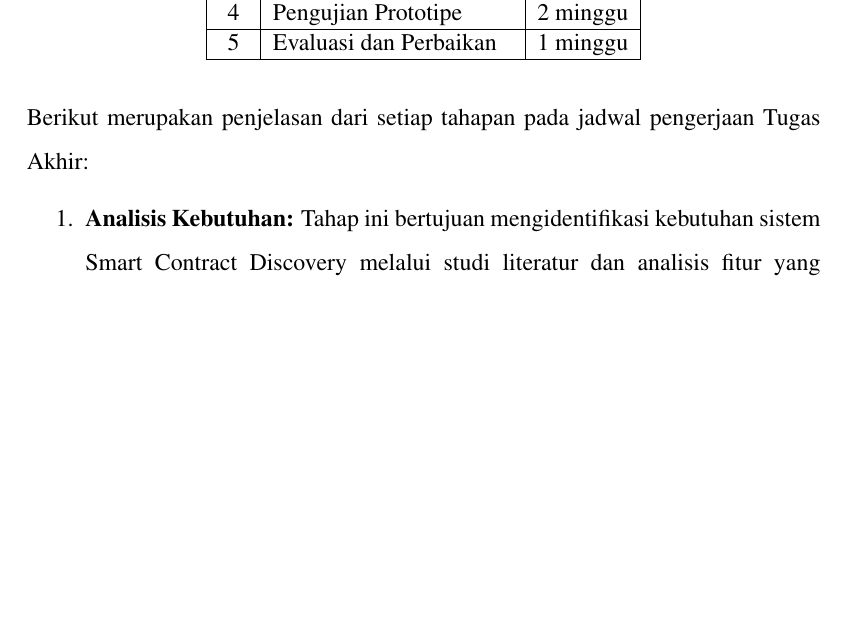
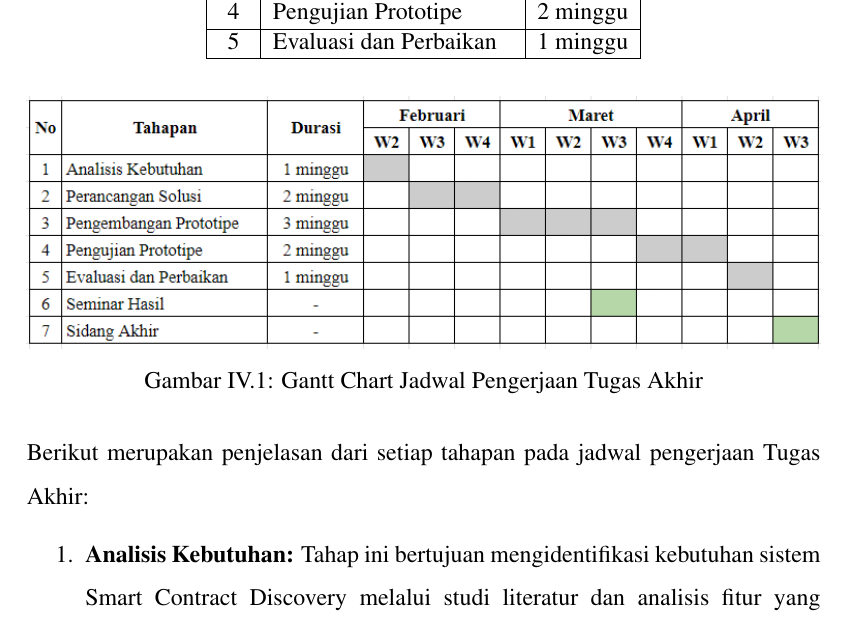
Before and after one commit to KenEzekiel/tugas-akhir, a LaTeX thesis (src/thesis.tex, which reads src/chapters/ta/chapter-4-proposal.tex): part of page 35 of 41, cut so that both start at the same text, the shorter picture padded with empty space. Compiled offline with pdfLaTeX; a LaTeX package or settings file that is missing is left out.

Commit message:
add: gantt chart for chapter 4

```diff
--- a/src/chapters/ta/chapter-4-proposal.tex
+++ b/src/chapters/ta/chapter-4-proposal.tex
@@ -40,6 +40,13 @@ Jadwal pengerjaan Tugas Akhir ini dibagi menjadi beberapa tahap utama yang melip
 	\end{center}
 \end{table}
 
+\begin{figure}[ht]
+	\centering
+	\includegraphics[width=1\textwidth]{resources/chapter-4/gantt-chart.png}
+	\caption{Gantt Chart Jadwal Pengerjaan Tugas Akhir}
+	\label{image:gantt-chart}
+\end{figure}
+
 Berikut merupakan penjelasan dari setiap tahapan pada jadwal pengerjaan Tugas Akhir:
 
 \begin{enumerate}
```
Also changed, not shown: src/resources/chapter-4/gantt-chart.png (added), src/chapters/ta/chapter-4-proposal.tex (2 more changed lines).
